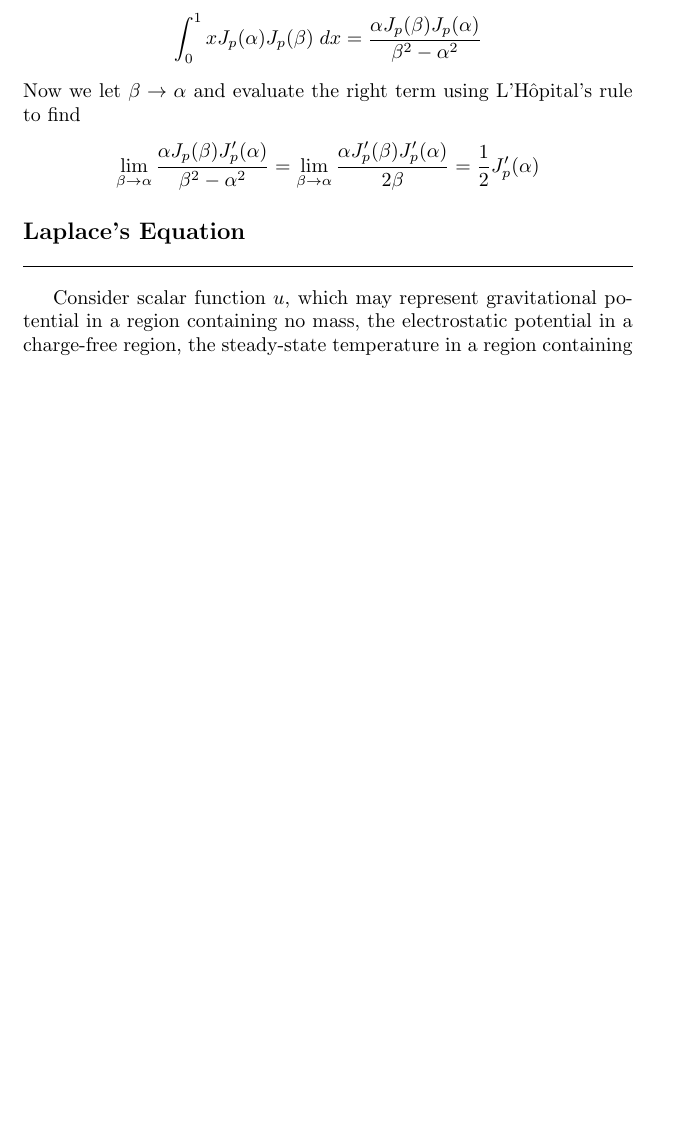
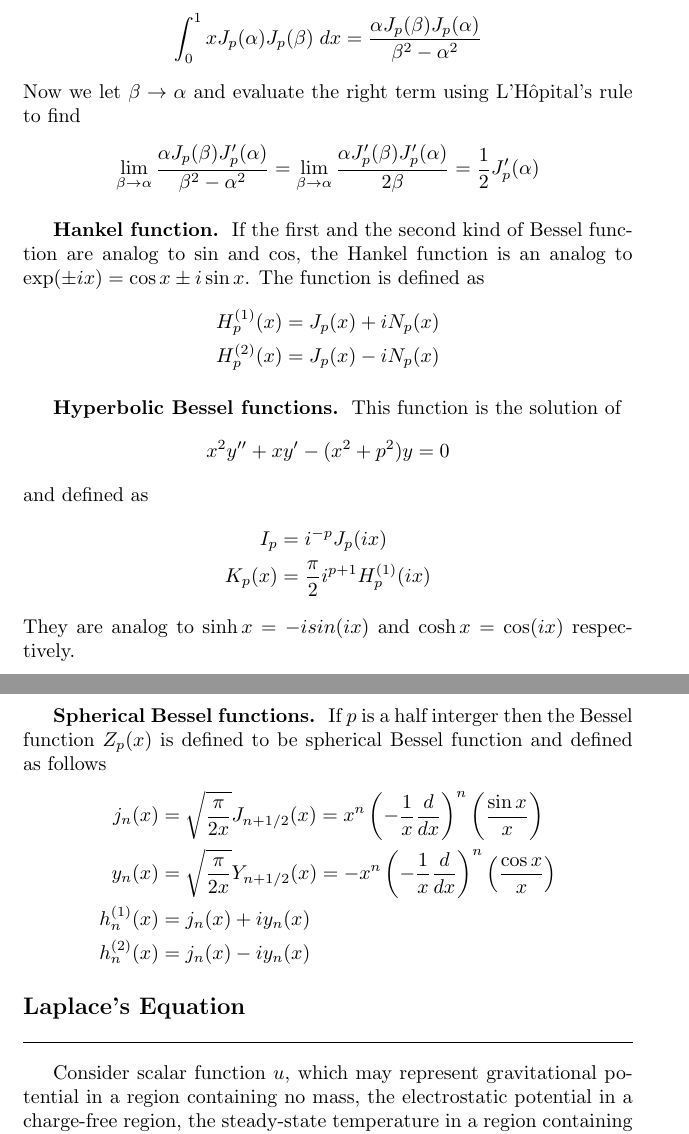
Before and after one commit to JohanesFaustus/PhysicalMathematics, a LaTeX document (Section/OrdinaryDifferentialEQ/ODE.tex): part of page 11 of 13 before the commit and two parts of pages 11 and 12 of 14 after it, the two joined at a grey line, cut so that both start at the same text, the shorter picture padded with empty space. Compiled offline with pdfLaTeX.

Commit message:
addedother mind of bessel func

```diff
--- a/Section/OrdinaryDifferentialEQ/ODE.tex
+++ b/Section/OrdinaryDifferentialEQ/ODE.tex
@@ -507,6 +507,33 @@ Now we let $\beta\rightarrow\alpha$ and evaluate the right term using  L'Hôpita
 \begin{equation*}
     \lim_{\beta\rightarrow\alpha}\frac{\alpha J_p(\beta)J_p'(\alpha)}{\beta^2-\alpha^2} =\lim_{\beta\rightarrow\alpha}\frac{\alpha J_p'(\beta)J_p'(\alpha)}{2\beta}=\frac{1}{2}J_p'(\alpha)
 \end{equation*}
+
+
+\subsubsection*{Hankel function.} If the first and the second kind of Bessel function are analog to sin and cos, the Hankel function is an analog to $\exp(\pm ix)=\cos x \pm i\sin x$. The function is defined as
+\begin{align*}
+    H_p^{(1)}(x)&=J_p(x)+iN_p(x)\\
+    H_p^{(2)}(x)&=J_p(x)-iN_p(x)
+\end{align*}
+
+\subsubsection*{Hyperbolic Bessel functions.} This function is the solution of
+\begin{equation*}
+    x^2y''+xy'-(x^2+p^2)y=0
+\end{equation*}
+and defined as
+\begin{align*}
+    I_p&=i^{-p}J_p(ix)\\
+    K_p(x)&=\frac{\pi}{2}i^{p+1}H_p^{(1)}(ix)
+\end{align*}
+They are analog to $\sinh x= -isin (ix)$ and $\cosh x=\cos (ix)$ respectively.
+
+\subsubsection*{Spherical Bessel functions.} If $p$ is a half interger
+then the Bessel function $Z_p(x)$ is defined to be spherical Bessel function and defined as follows
+\begin{align*}
+    j_n(x)&=\sqrt{\frac{\pi}{2x}}J_{n+1/2}(x)=x^n\left(-\frac{1}{x}\frac{d}{dx}\right)^n\left(\frac{\sin x}{x}\right)\\
+    y_n(x)&=\sqrt{\frac{\pi}{2x}}Y_{n+1/2}(x)=-x^n\left(-\frac{1}{x}\frac{d}{dx}\right)^n\left(\frac{\cos x}{x}\right)\\
+    h_n^{(1)}(x)&=j_n(x)+iy_n(x)\\
+    h_n^{(2)}(x)&=j_n(x)-iy_n(x)
+\end{align*}
 
 \subsection*{Laplace's Equation}
 Consider scalar function $u$, which may represent gravitational potential in a region containing no mass, the electrostatic potential in a charge-free region, the steady-state temperature in a region containing no sources of heat, or the velocity potential for an incompressible fluid with no vortices and no sources or sinks. Laplace's equation state that
```
Also changed, not shown: Main.pdf, Section/OrdinaryDifferentialEQ/ODE.tex (36 more changed lines).
